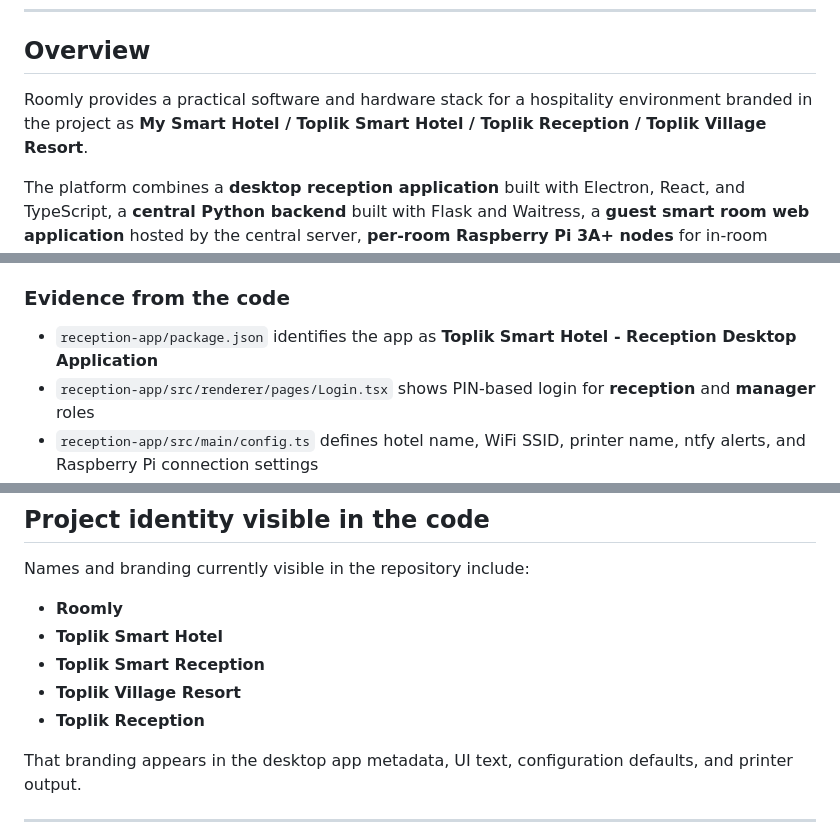
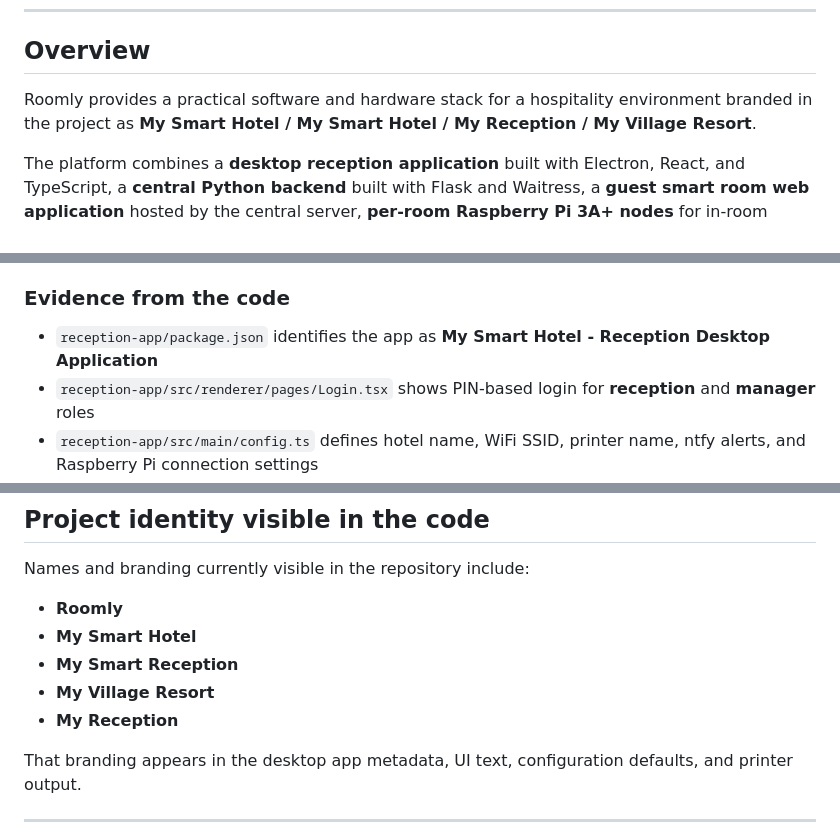
Before and after one commit to eldar6776/Roomly, a Markdown page: README.md, 3 parts joined by grey strips. Rendered like a GitHub page.

```diff
--- a/README.md
+++ b/README.md
@@ -54,7 +54,7 @@ This repository reflects a fully operational on-site system rather than a standa
 
 ## Overview
 
-Roomly provides a practical software and hardware stack for a hospitality environment branded in the project as **My Smart Hotel / Toplik Smart Hotel / Toplik Reception / Toplik Village Resort**.
+Roomly provides a practical software and hardware stack for a hospitality environment branded in the project as **My Smart Hotel / My Smart Hotel / My Reception / My Village Resort**.
 
 The platform combines a **desktop reception application** built with Electron, React, and TypeScript, a **central Python backend** built with Flask and Waitress, a **guest smart room web application** hosted by the central server, **per-room Raspberry Pi 3A+ nodes** for in-room automation, **HA Bridge and Alexa voice control** in every room, **HTTPBridge-based room-device routing**, **STM32F746 Smart Room displays** in the room-control layer, a **MIFARE card reader writer** device based on **STM32F103 + USB HID**, a **manager heating control panel** with a fitness thermostat/heating branch, and a **mobile reservation workflow** for after-hours guest access.
 
@@ -239,7 +239,7 @@ Based on the code and configuration, the desktop app is intended for:
 
 ### Evidence from the code
 
-- `reception-app/package.json` identifies the app as **Toplik Smart Hotel - Reception Desktop Application**
+- `reception-app/package.json` identifies the app as **My Smart Hotel - Reception Desktop Application**
 - `reception-app/src/renderer/pages/Login.tsx` shows PIN-based login for **reception** and **manager** roles
 - `reception-app/src/main/config.ts` defines hotel name, WiFi SSID, printer name, ntfy alerts, and Raspberry Pi connection settings
 - `reception-app/printer.py` prints multilingual thermal slips containing room, PIN, WiFi info, and a QR URL pointing to the Raspberry Pi backend
@@ -772,10 +772,10 @@ This separation is not generic architecture styling — it matches the real work
 Names and branding currently visible in the repository include:
 
 - **Roomly**
-- **Toplik Smart Hotel**
-- **Toplik Smart Reception**
-- **Toplik Village Resort**
-- **Toplik Reception**
+- **My Smart Hotel**
+- **My Smart Reception**
+- **My Village Resort**
+- **My Reception**
 
 That branding appears in the desktop app metadata, UI text, configuration defaults, and printer output.
 
```
